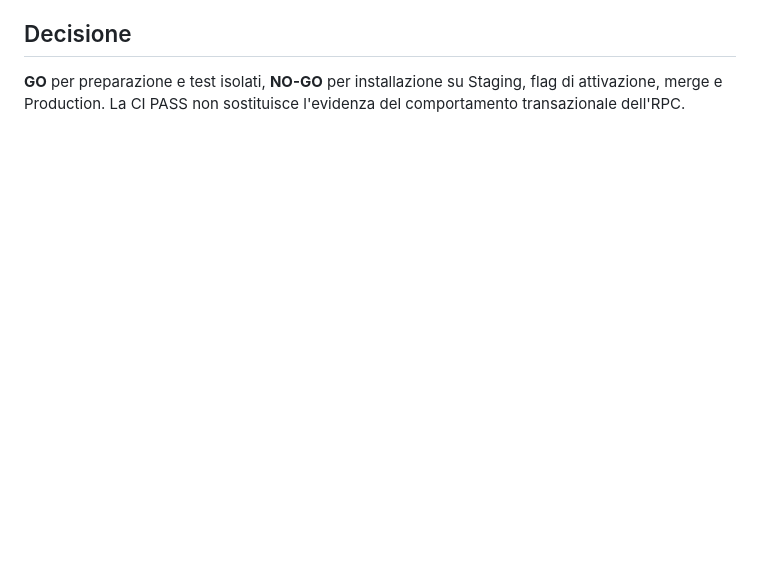
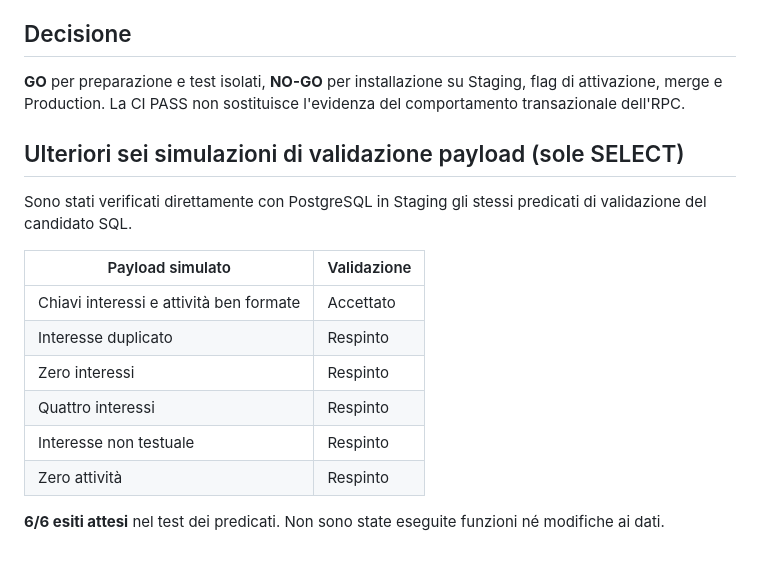
Before and after one commit to giovannibrunetto/bimaris-platform, a Markdown page: docs/technical/DS-UX-REV-01-readonly-qa-2026-11-13.md, the part around the change. Drawn GitHub-style; blank space fills up the shorter version.

Commit message:
docs(qa): add six read-only taxonomy payload validation scenarios

```diff
--- a/docs/technical/DS-UX-REV-01-readonly-qa-2026-11-13.md
+++ b/docs/technical/DS-UX-REV-01-readonly-qa-2026-11-13.md
@@ -43,3 +43,18 @@ Le simulazioni hanno verificato **solo la logica di confronto**, non il trigger,
 ## Decisione
 
 **GO** per preparazione e test isolati, **NO-GO** per installazione su Staging, flag di attivazione, merge e Production. La CI PASS non sostituisce l'evidenza del comportamento transazionale dell'RPC.
+
+## Ulteriori sei simulazioni di validazione payload (sole SELECT)
+
+Sono stati verificati direttamente con PostgreSQL in Staging gli stessi predicati di validazione del candidato SQL.
+
+| Payload simulato | Validazione |
+| --- | --- |
+| Chiavi interessi e attività ben formate | Accettato |
+| Interesse duplicato | Respinto |
+| Zero interessi | Respinto |
+| Quattro interessi | Respinto |
+| Interesse non testuale | Respinto |
+| Zero attività | Respinto |
+
+**6/6 esiti attesi** nel test dei predicati. Non sono state eseguite funzioni né modifiche ai dati.
```
